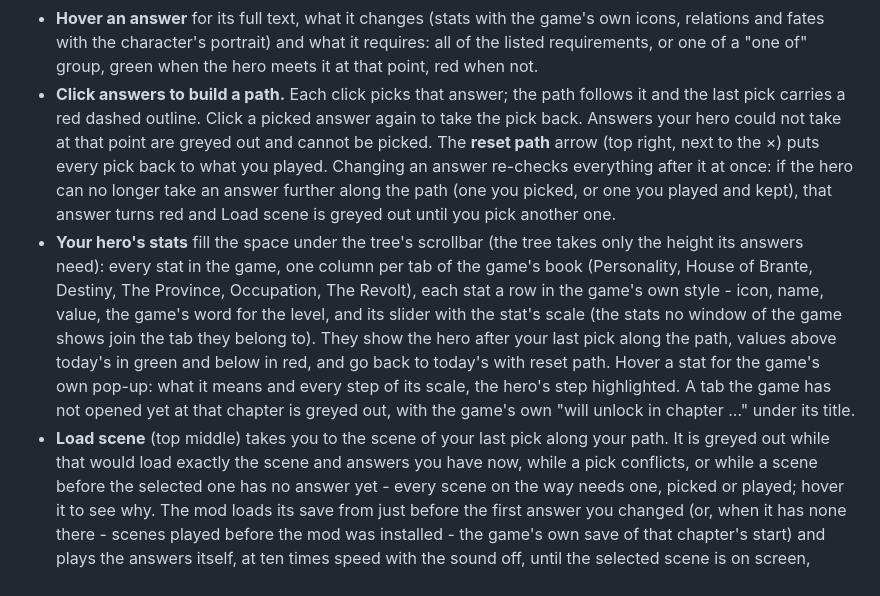
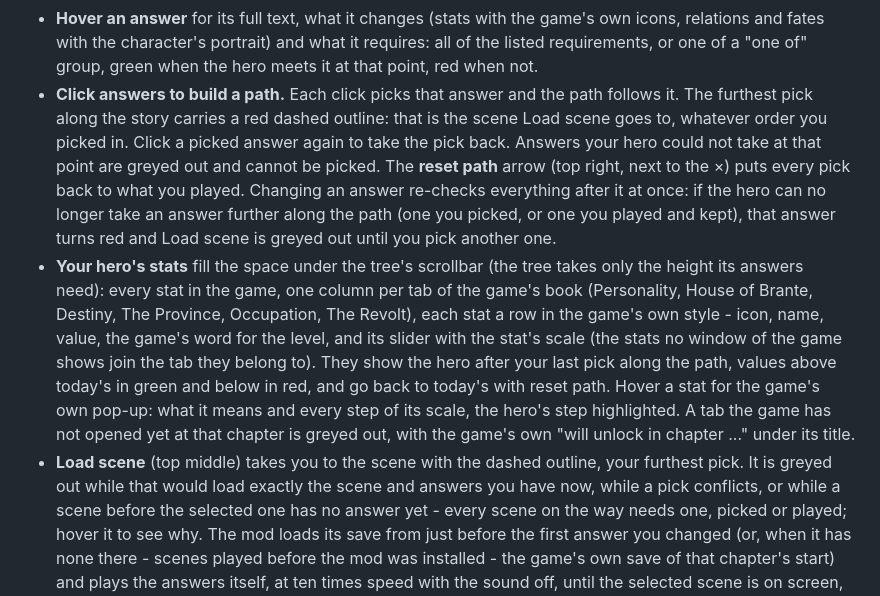
Before and after one commit to anton-scholten/Brante-Save-Load, a Markdown page: README.md, the part around one of its changes. GitHub-like rendering.

```diff
--- a/README.md
+++ b/README.md
@@ -64,9 +74,10 @@ filled in red from the start of the story up to the scene you are on. The
   own icons, relations and fates with the character's portrait) and what it
   requires: all of the listed requirements, or one of a "one of" group, green
   when the hero meets it at that point, red when not.
-- **Click answers to build a path.** Each click picks that answer; the path
-  follows it and the last pick carries a red dashed outline. Click a picked
-  answer again to take the pick back. Answers your hero
+- **Click answers to build a path.** Each click picks that answer and the path
+  follows it. The furthest pick along the story carries a red dashed outline:
+  that is the scene Load scene goes to, whatever order you picked in. Click a
+  picked answer again to take the pick back. Answers your hero
   could not take at that point are greyed out and cannot be picked. The
   **reset path** arrow (top right, next to the ×) puts every pick back to
   what you played. Changing an answer re-checks everything after it at once:
@@ -85,8 +96,8 @@ filled in red from the start of the story up to the scene you are on. The
   hero's step highlighted. A tab the game has not opened yet at that
   chapter is greyed out, with the game's own "will unlock in chapter ..."
   under its title.
-- **Load scene** (top middle) takes you to the scene of your last pick along
-  your path. It is greyed out while that would load exactly the scene and
+- **Load scene** (top middle) takes you to the scene with the dashed outline,
+  your furthest pick. It is greyed out while that would load exactly the scene and
   answers you have now, while a pick conflicts, or while a scene before the
   selected one has no answer yet - every scene on the way needs one, picked
   or played; hover it to see why. The mod loads its save from just before the
```
Also changed, not shown: other parts of README.md (+12 -1 lines), Screenshot_2.jpg (added), Screenshot_3.jpg (added), 4 other files.
